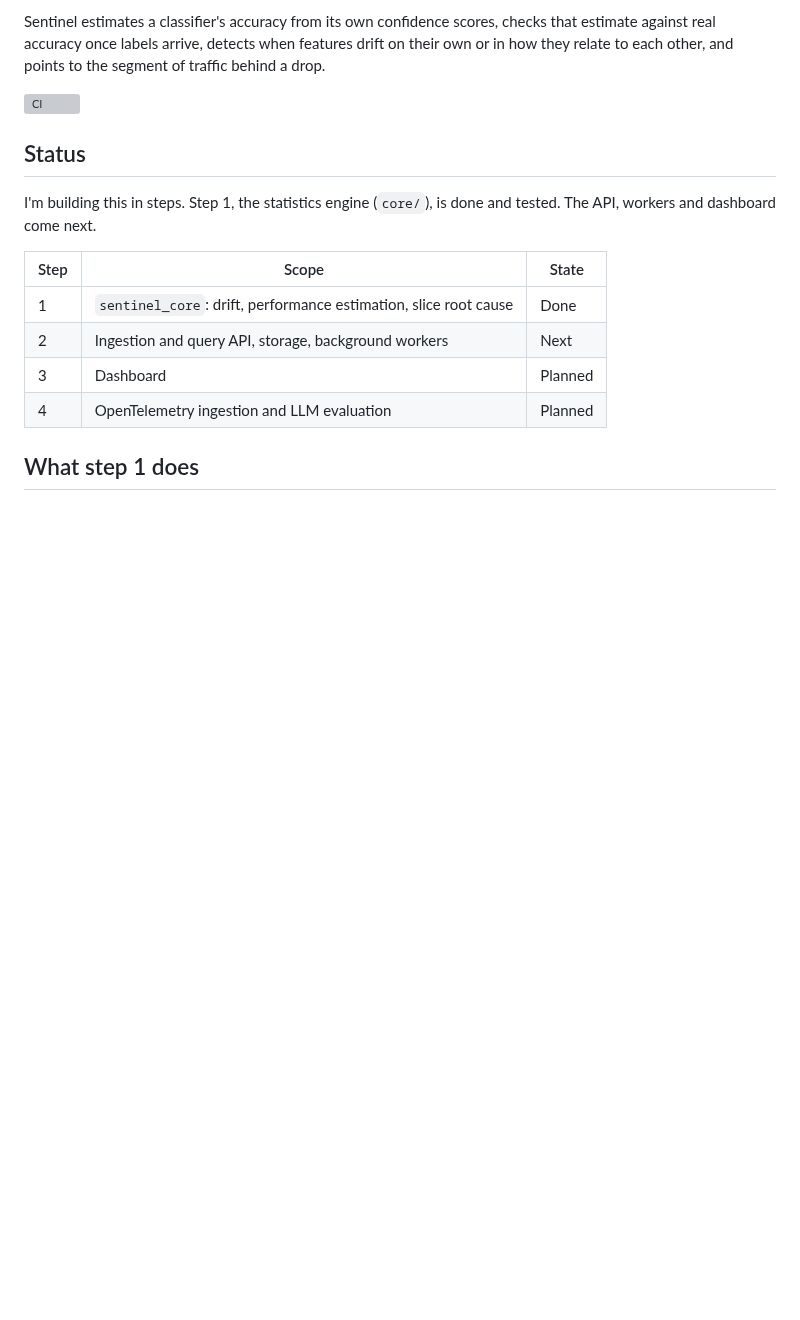
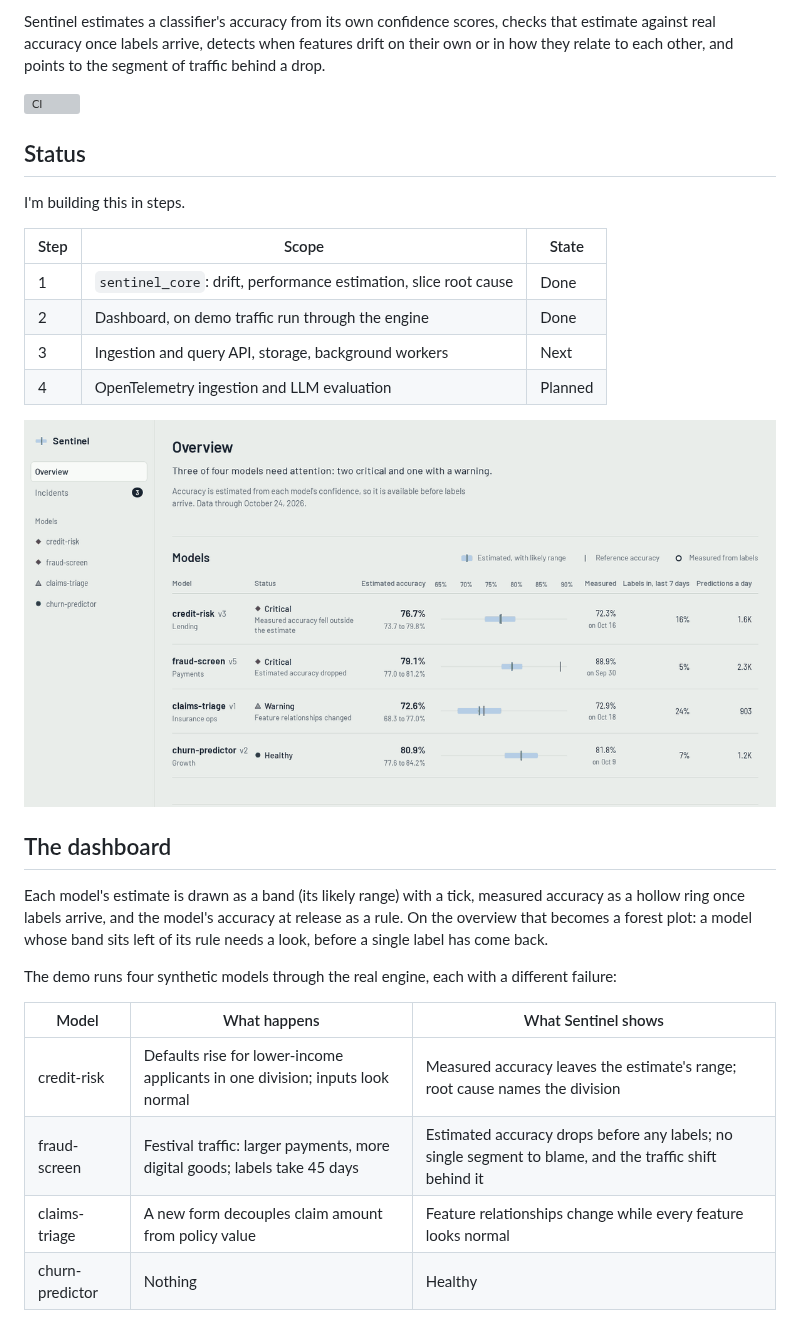
Before and after one commit to SifatSwapnil2022/Sentinel-AI, a Markdown page: README.md, the part around one of its changes. Rendered like a GitHub page; pictures changed too: docs/images/overview.png (added); blank space fills up the shorter version; grey boxes are pictures that could not be loaded.

```diff
--- a/README.md
+++ b/README.md
@@ -11,14 +11,30 @@ they relate to each other, and points to the segment of traffic behind a drop.
 
 ## Status
 
-I'm building this in steps. Step 1, the statistics engine (`core/`), is done and tested.
-The API, workers and dashboard come next.
+I'm building this in steps.
 
 | Step | Scope | State |
 | --- | --- | --- |
 | 1 | `sentinel_core`: drift, performance estimation, slice root cause | Done |
-| 2 | Ingestion and query API, storage, background workers | Next |
-| 3 | Dashboard | Planned |
+| 2 | Dashboard, on demo traffic run through the engine | Done |
+| 3 | Ingestion and query API, storage, background workers | Next |
 | 4 | OpenTelemetry ingestion and LLM evaluation | Planned |
 
-## What step 1 does
+![Overview: every model's estimated accuracy and its likely range, against the accuracy it had at release](docs/images/overview.png)
+
+## The dashboard
+
+Each model's estimate is drawn as a band (its likely range) with a tick, measured accuracy as a
+hollow ring once labels arrive, and the model's accuracy at release as a rule. On the overview
+that becomes a forest plot: a model whose band sits left of its rule needs a look, before a
+single label has come back.
+
+The demo runs four synthetic models through the real engine, each with a different failure:
+
+| Model | What happens | What Sentinel shows |
+| --- | --- | --- |
+| credit-risk | Defaults rise for lower-income applicants in one division; inputs look normal | Measured accuracy leaves the estimate's range; root cause names the division |
+| fraud-screen | Festival traffic: larger payments, more digital goods; labels take 45 days | Estimated accuracy drops before any labels; no single segment to blame, and the traffic shift behind it |
+| claims-triage | A new form decouples claim amount from policy value | Feature relationships change while every feature looks normal |
+| churn-predictor | Nothing | Healthy |
+
```
Also changed, not shown: other parts of README.md (+26 -7 lines), docs/images/incident.png (added), docs/images/model-dark.png (added), docs/images/model.png (added), docs/images/phone.png (added).
